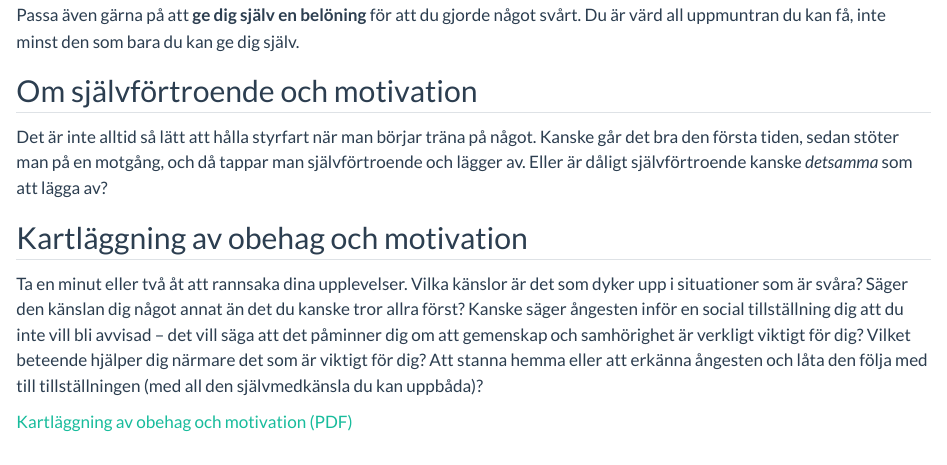
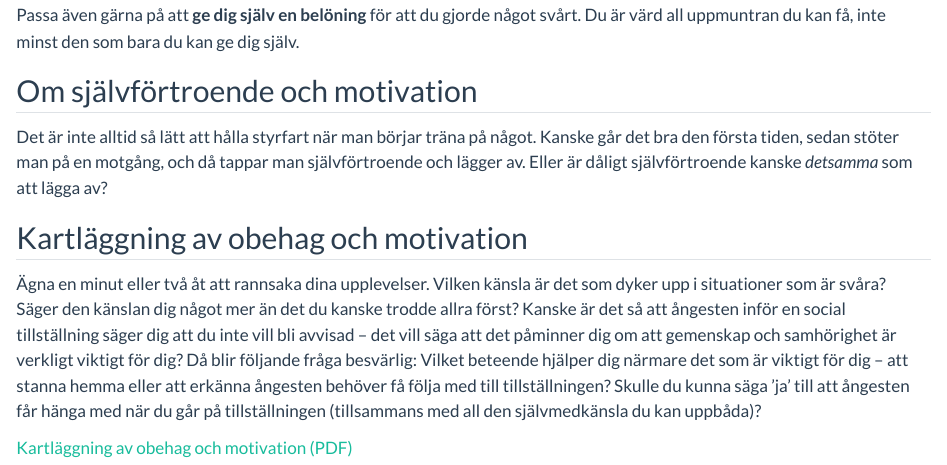
Before and after one commit to hmep/r2book, a Quarto document (2-4.qmd): the page in a window 1100 px wide, from 1370 px down. Rendered offline with R 4.5, knitr and Pandoc in place of Quarto, with nearby package versions.

Commit message:
render docs 1688494272

```diff
--- a/2-4.qmd
+++ b/2-4.qmd
@@ -88,14 +88,13 @@ dåligt självförtroende kanske *detsamma* som att lägga av?
 
 ## Kartläggning av obehag och motivation
 
-Ta en minut eller två åt att rannsaka dina upplevelser. Vilka känslor är det som
-dyker upp i situationer som är svåra? Säger den känslan dig något annat än det
-du kanske tror allra först? Kanske säger ångesten inför en social tillställning
-dig att du inte vill bli avvisad -- det vill säga att det påminner dig om att
-gemenskap och samhörighet är verkligt viktigt för dig? Vilket beteende hjälper
-dig närmare det som är viktigt för dig? Att stanna hemma eller att erkänna
-ångesten och låta den följa med till tillställningen (med all den självmedkänsla
-du kan uppbåda)?
+Ägna en minut eller två åt att rannsaka dina upplevelser. Vilken känsla är det som
+dyker upp i situationer som är svåra? Säger den känslan dig något mer än det
+du kanske trodde allra först? Kanske är det så att ångesten inför en social tillställning
+säger dig att du inte vill bli avvisad -- det vill säga att det påminner dig om att
+gemenskap och samhörighet är verkligt viktigt för dig? Då blir följande fråga besvärlig: Vilket beteende hjälper
+dig närmare det som är viktigt för dig -- att stanna hemma eller att erkänna
+ångesten behöver få följa med till tillställningen? Skulle du kunna säga ’ja’ till att ångesten får hänga med när du går på tillställningen (tillsammans med all den självmedkänsla du kan uppbåda)?
 
 ::: {.content-visible when-format="html"}
 [Kartläggning av obehag och motivation (PDF)](forms/100respekt-obehag-motivation-reflektion.pdf)
```
Also changed, not shown: docs/search.json, 25 other files.
